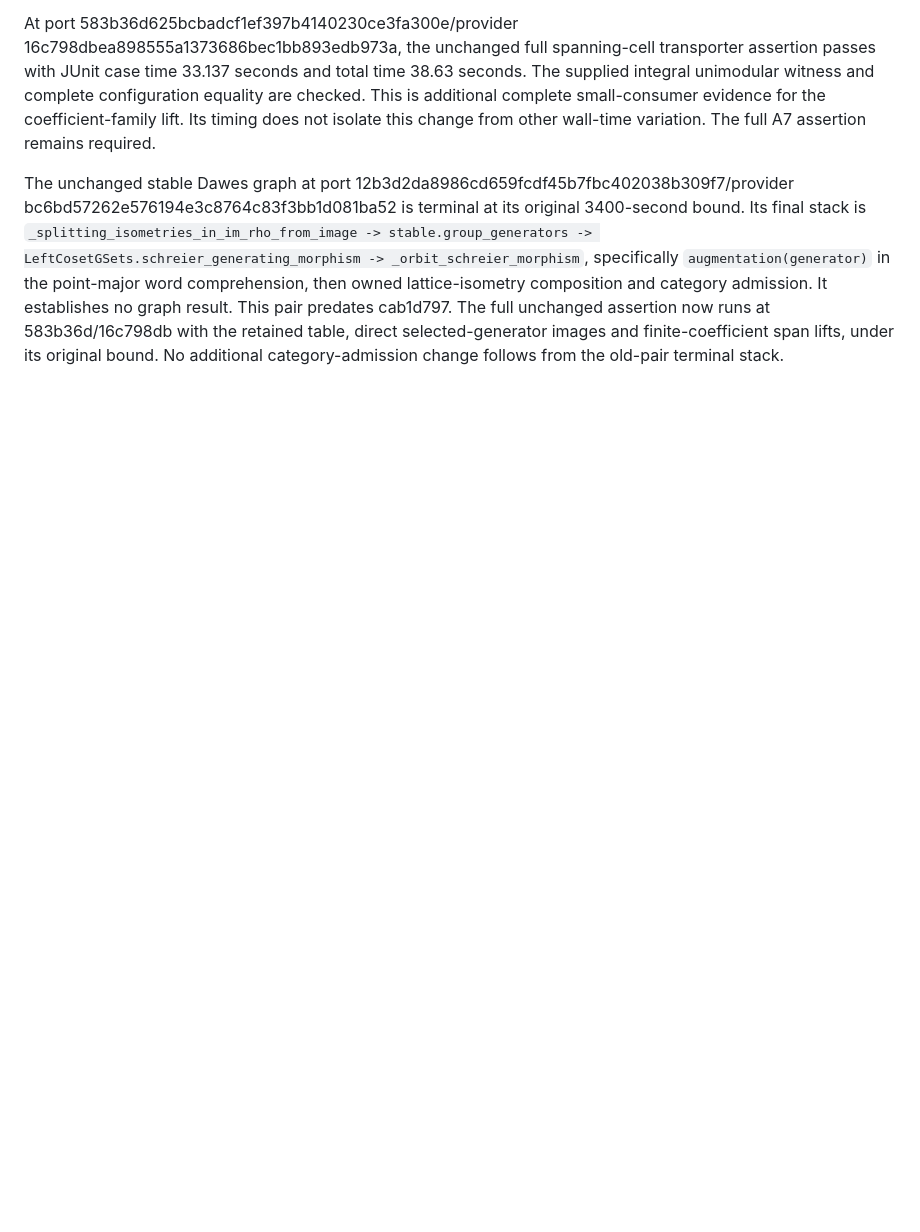
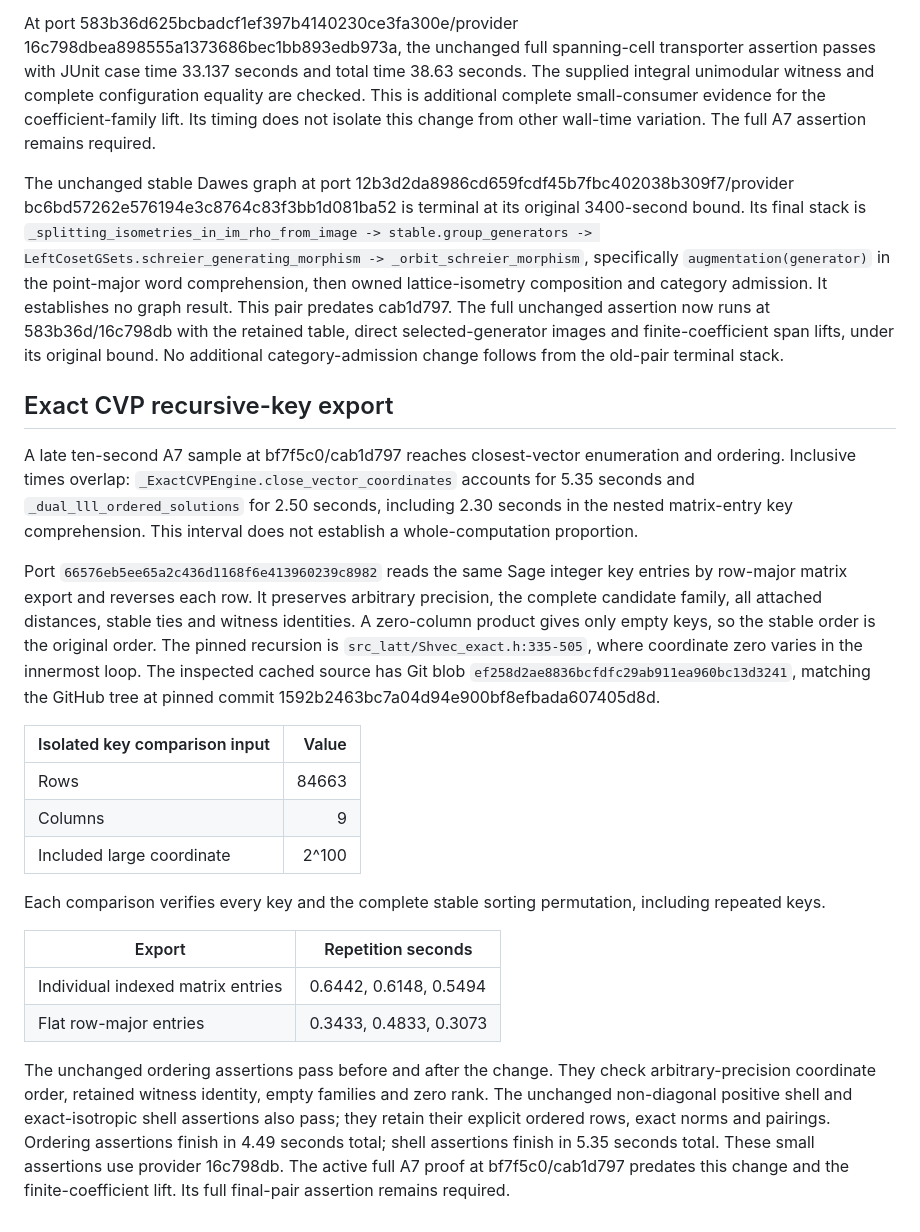
Before and after one commit to dzackgarza/sage-indefinite-port, a Markdown page: .tmp/a7-spanning-transporter-profile.md, the part around the change. GitHub-like rendering; blank space fills up the shorter version.

Commit message:
Record source-exact CVP ordering and complete shell assertions

```diff
--- a/.tmp/a7-spanning-transporter-profile.md
+++ b/.tmp/a7-spanning-transporter-profile.md
@@ -105,3 +105,25 @@ At port 583b36d625bcbadcf1ef397b4140230ce3fa300e/provider 16c798dbea898555a13736
 
 
 The unchanged stable Dawes graph at port 12b3d2da8986cd659fcdf45b7fbc402038b309f7/provider bc6bd57262e576194e3c8764c83f3bb1d081ba52 is terminal at its original 3400-second bound. Its final stack is `_splitting_isometries_in_im_rho_from_image -> stable.group_generators -> LeftCosetGSets.schreier_generating_morphism -> _orbit_schreier_morphism`, specifically `augmentation(generator)` in the point-major word comprehension, then owned lattice-isometry composition and category admission. It establishes no graph result. This pair predates cab1d797. The full unchanged assertion now runs at 583b36d/16c798db with the retained table, direct selected-generator images and finite-coefficient span lifts, under its original bound. No additional category-admission change follows from the old-pair terminal stack.
+
+
+## Exact CVP recursive-key export
+
+A late ten-second A7 sample at bf7f5c0/cab1d797 reaches closest-vector enumeration and ordering. Inclusive times overlap: `_ExactCVPEngine.close_vector_coordinates` accounts for 5.35 seconds and `_dual_lll_ordered_solutions` for 2.50 seconds, including 2.30 seconds in the nested matrix-entry key comprehension. This interval does not establish a whole-computation proportion.
+
+Port `66576eb5ee65a2c436d1168f6e413960239c8982` reads the same Sage integer key entries by row-major matrix export and reverses each row. It preserves arbitrary precision, the complete candidate family, all attached distances, stable ties and witness identities. A zero-column product gives only empty keys, so the stable order is the original order. The pinned recursion is `src_latt/Shvec_exact.h:335-505`, where coordinate zero varies in the innermost loop. The inspected cached source has Git blob `ef258d2ae8836bcfdfc29ab911ea960bc13d3241`, matching the GitHub tree at pinned commit 1592b2463bc7a04d94e900bf8efbada607405d8d.
+
+| Isolated key comparison input | Value |
+| --- | ---: |
+| Rows | 84663 |
+| Columns | 9 |
+| Included large coordinate | 2^100 |
+
+Each comparison verifies every key and the complete stable sorting permutation, including repeated keys.
+
+| Export | Repetition seconds |
+| --- | --- |
+| Individual indexed matrix entries | 0.6442, 0.6148, 0.5494 |
+| Flat row-major entries | 0.3433, 0.4833, 0.3073 |
+
+The unchanged ordering assertions pass before and after the change. They check arbitrary-precision coordinate order, retained witness identity, empty families and zero rank. The unchanged non-diagonal positive shell and exact-isotropic shell assertions also pass; they retain their explicit ordered rows, exact norms and pairings. Ordering assertions finish in 4.49 seconds total; shell assertions finish in 5.35 seconds total. These small assertions use provider 16c798db. The active full A7 proof at bf7f5c0/cab1d797 predates this change and the finite-coefficient lift. Its full final-pair assertion remains required.
```
Also changed, not shown: .tmp/HANDOFF.md (+1 -1 lines).
